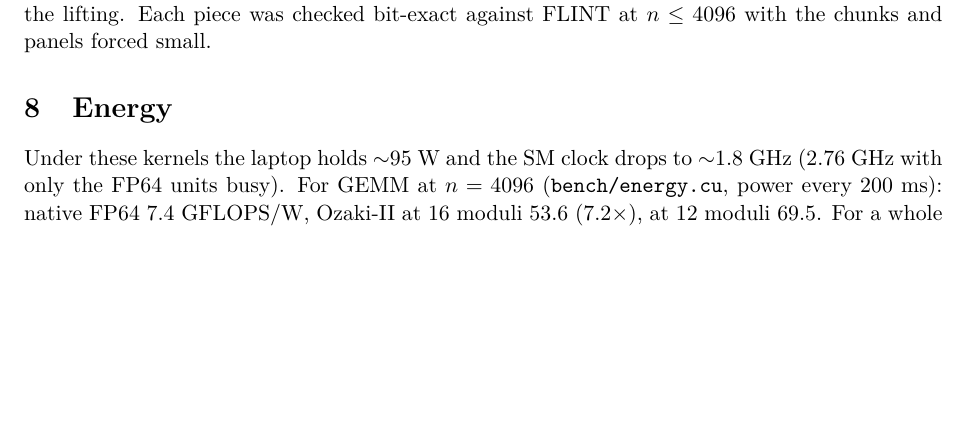
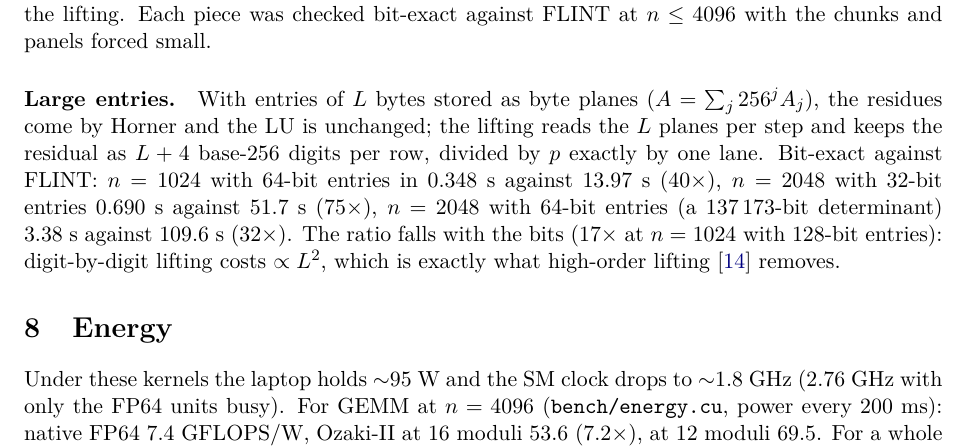
Before and after one commit to ShabanEjupi/ozaki-blackwell, a LaTeX paper (paper/main.tex): part of page 7 of 9, cut so that both start at the same text, the shorter picture padded with empty space. Compiled offline with pdfLaTeX.

Commit message:
paper: large-entry paragraph (40x / 75x / 32x FLINT, the L^2 cost that high-order lifting removes); arXiv abstract

```diff
--- a/paper/main.tex
+++ b/paper/main.tex
@@ -289,6 +289,13 @@ of VRAM and 29~GB of host memory. The determinant (425\,348 bits) takes 594~s: $
 the bandwidth limit, $\det A/d$ 39 primes 71~s; the bound, 244 bits above $|\det A|$ at this size (FP32 LU; a larger scale
 $2^s$ does not change it), is hidden under the lifting. Each piece was checked bit-exact against FLINT at $n\le 4096$ with the
 chunks and panels forced small.
+\paragraph{Large entries.} With entries of $L$ bytes stored as byte planes ($A=\sum_j 256^j A_j$), the residues come by Horner and the LU is
+unchanged; the lifting reads the $L$ planes per step and keeps the residual as $L+4$ base-256 digits per row, divided by $p$
+exactly by one lane. Bit-exact against FLINT: $n=1024$ with 64-bit entries in 0.348~s against 13.97~s ($40\times$), $n=2048$
+with 32-bit entries 0.690~s against 51.7~s ($75\times$), $n=2048$ with 64-bit entries (a 137\,173-bit determinant) 3.38~s
+against 109.6~s ($32\times$). The ratio falls with the bits ($17\times$ at $n=1024$ with 128-bit entries): digit-by-digit
+lifting costs $\propto L^2$, which is exactly what high-order lifting~\cite{ps} removes.
+
 \section{Energy}\label{sec:energy}
 Under these kernels the laptop holds $\sim$95~W and the SM clock drops to $\sim$1.8~GHz (2.76~GHz with only the FP64 units busy).
 For GEMM at $n=4096$ (\texttt{bench/energy.cu}, power every 200~ms): native FP64 7.4~GFLOPS/W, Ozaki-II at 16 moduli 53.6
```
Also changed, not shown: paper/arxiv.txt (+1 -1 lines), paper/main.pdf.
